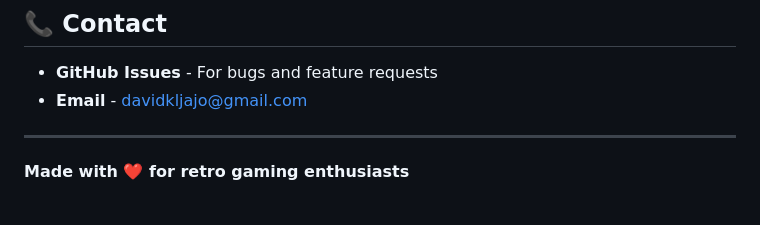
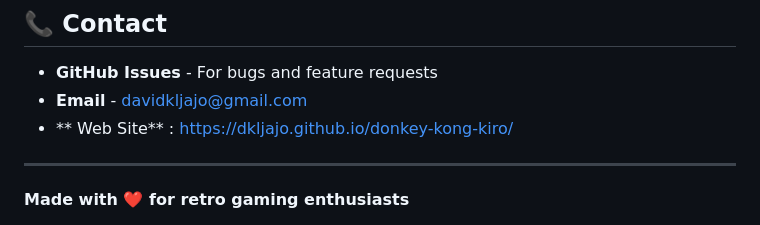
Before and after one commit to dkljajo/donkey-kong-kiro, a Markdown page: README.md, the part around the change. GitHub-like rendering.

Commit message:
Update README.md
ver 654654

```diff
--- a/README.md
+++ b/README.md
@@ -285,7 +285,7 @@ If you enjoy this game, please:
 
 - **GitHub Issues** - For bugs and feature requests
 - **Email** - davidkljajo@gmail.com
-
+- ** Web Site** : https://dkljajo.github.io/donkey-kong-kiro/
 
 ---
 
```
